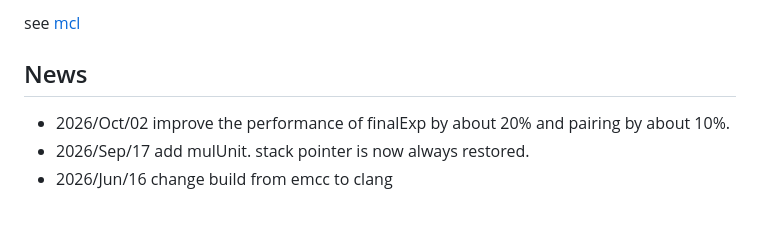
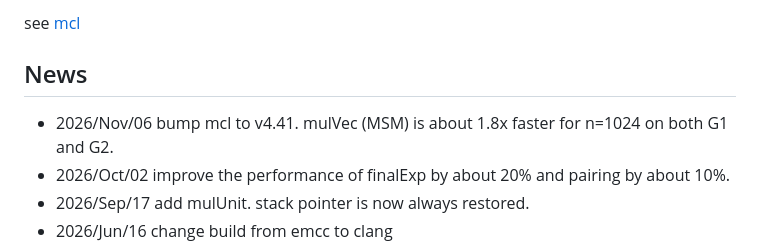
Before and after one commit to herumi/mcl-wasm, a Markdown page: readme.md, the part around the change. Rendered like a GitHub page; blank space fills up the shorter version.

Commit message:
doc: improve the performance of msm

```diff
--- a/readme.md
+++ b/readme.md
@@ -7,6 +7,7 @@
 see [mcl](https://github.com/herumi/mcl)
 
 ## News
+- 2026/Nov/06 bump mcl to v4.41. mulVec (MSM) is about 1.8x faster for n=1024 on both G1 and G2.
 - 2026/Oct/02 improve the performance of finalExp by about 20% and pairing by about 10%.
 - 2026/Sep/17 add mulUnit. stack pointer is now always restored.
 - 2026/Jun/16 change build from emcc to clang
```
